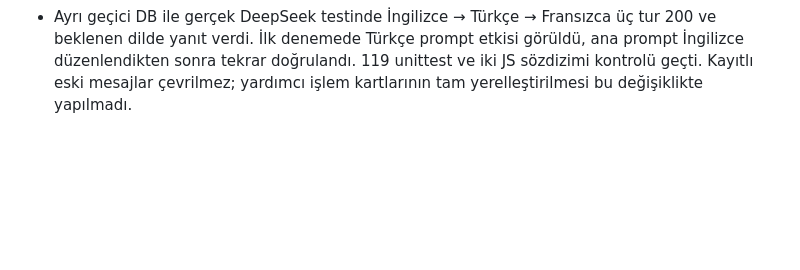
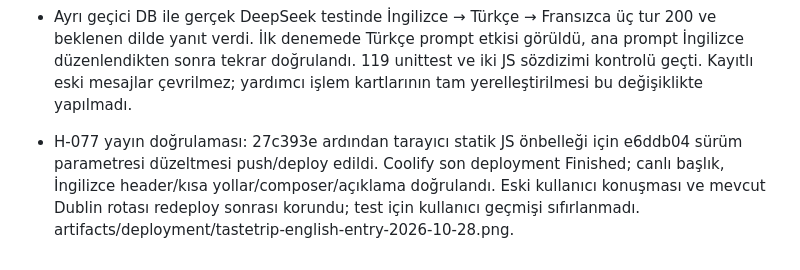
Before and after one commit to baadir/tastetrip, a Markdown page: PROJECT_HISTORY.md, the part around the change. Rendered like a GitHub page; blank space fills up the shorter version.

Commit message:
Record live language update verification

```diff
--- a/PROJECT_HISTORY.md
+++ b/PROJECT_HISTORY.md
@@ -821,3 +821,5 @@ Bir karar değiştiğinde önceki kaydı yeniden yazmak yerine yeni kayıtta “
 - Tarih: 28 Ekim 2026. Kullanıcı girişte tamamen İngilizce karşılanmayı, sonrasında yazdığı dilde yanıt almayı istedi. Önceki Türkçe açılış bu kararla değişir; tam sohbet deneyimi D-033 korunur.
 - İlk ve geri dönen ziyaretçi karşılaması, görünür açılış kısa yolları, öneri mesajları, composer/erişilebilir etiketler ve açıklama İngilizce yapıldı. DeepSeek reply dili son mesajı ve açık dil isteğini izler; belirsiz kısa mesaj önceki konuşma dilini korur, başlangıç varsayılanı İngilizcedir. Ana dil/altyazı alanı mesaj dilinden tahmin edilmez. Canonical profil enumları değiştirilmedi.
 - Ayrı geçici DB ile gerçek DeepSeek testinde İngilizce → Türkçe → Fransızca üç tur 200 ve beklenen dilde yanıt verdi. İlk denemede Türkçe prompt etkisi görüldü, ana prompt İngilizce düzenlendikten sonra tekrar doğrulandı. 119 unittest ve iki JS sözdizimi kontrolü geçti. Kayıtlı eski mesajlar çevrilmez; yardımcı işlem kartlarının tam yerelleştirilmesi bu değişiklikte yapılmadı.
+
+- H-077 yayın doğrulaması: 27c393e ardından tarayıcı statik JS önbelleği için e6ddb04 sürüm parametresi düzeltmesi push/deploy edildi. Coolify son deployment Finished; canlı başlık, İngilizce header/kısa yollar/composer/açıklama doğrulandı. Eski kullanıcı konuşması ve mevcut Dublin rotası redeploy sonrası korundu; test için kullanıcı geçmişi sıfırlanmadı. artifacts/deployment/tastetrip-english-entry-2026-10-28.png.
```
